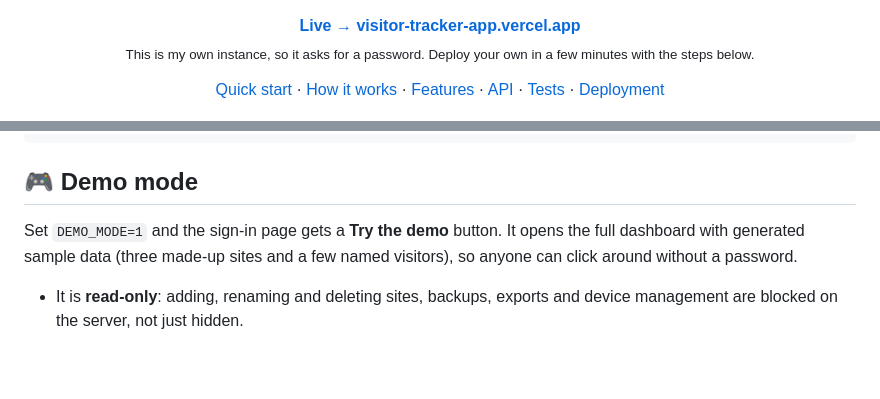
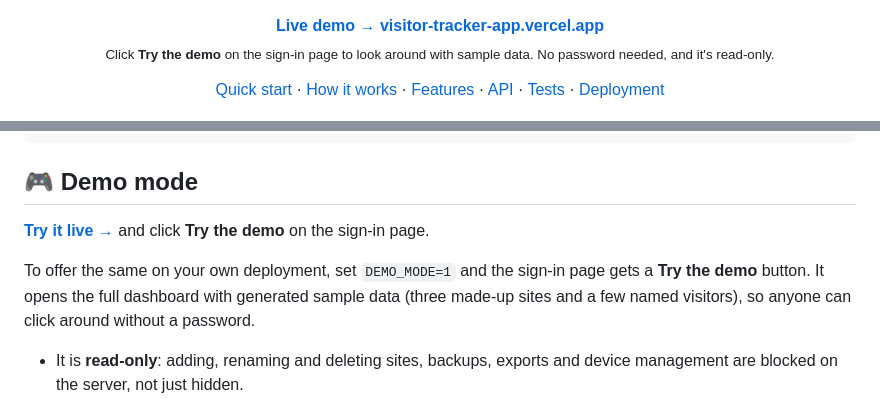
Before and after one commit to ahmad-zaman123/Visitor-Tracker, a Markdown page: README.md, 2 parts joined by grey strips. Drawn GitHub-style; blank space fills up the shorter version.

Commit message:
README: link to the live demo

```diff
--- a/README.md
+++ b/README.md
@@ -17,8 +17,8 @@
 </p>
 
 <p align="center">
-  <a href="https://visitor-tracker-app.vercel.app"><b>Live → visitor-tracker-app.vercel.app</b></a><br/>
-  <sub>This is my own instance, so it asks for a password. Deploy your own in a few minutes with the steps below.</sub>
+  <a href="https://visitor-tracker-app.vercel.app"><b>Live demo → visitor-tracker-app.vercel.app</b></a><br/>
+  <sub>Click <b>Try the demo</b> on the sign-in page to look around with sample data. No password needed, and it's read-only.</sub>
 </p>
 
 <p align="center">
@@ -105,7 +105,9 @@ tracker.track('clicked-resume');   // log a custom event
 
 ## 🎮 Demo mode
 
-Set `DEMO_MODE=1` and the sign-in page gets a **Try the demo** button. It opens the full dashboard with generated sample data (three made-up sites and a few named visitors), so anyone can click around without a password.
+**[Try it live →](https://visitor-tracker-app.vercel.app)** and click **Try the demo** on the sign-in page.
+
+To offer the same on your own deployment, set `DEMO_MODE=1` and the sign-in page gets a **Try the demo** button. It opens the full dashboard with generated sample data (three made-up sites and a few named visitors), so anyone can click around without a password.
 
 - It is **read-only**: adding, renaming and deleting sites, backups, exports and device management are blocked on the server, not just hidden.
 - It never touches your database. The sample data is generated in memory, so your real visitors and sites are never exposed.
```
Also changed, not shown: other parts of README.md (+1 -1 lines).
